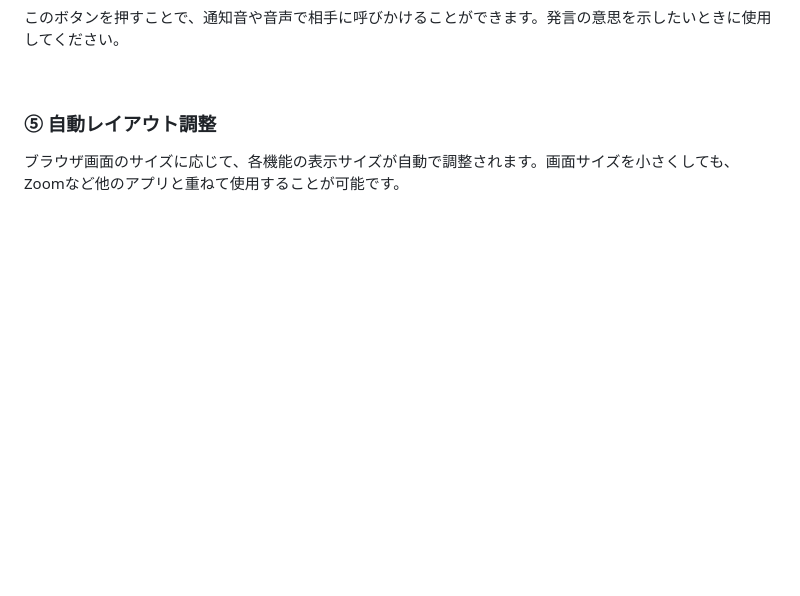
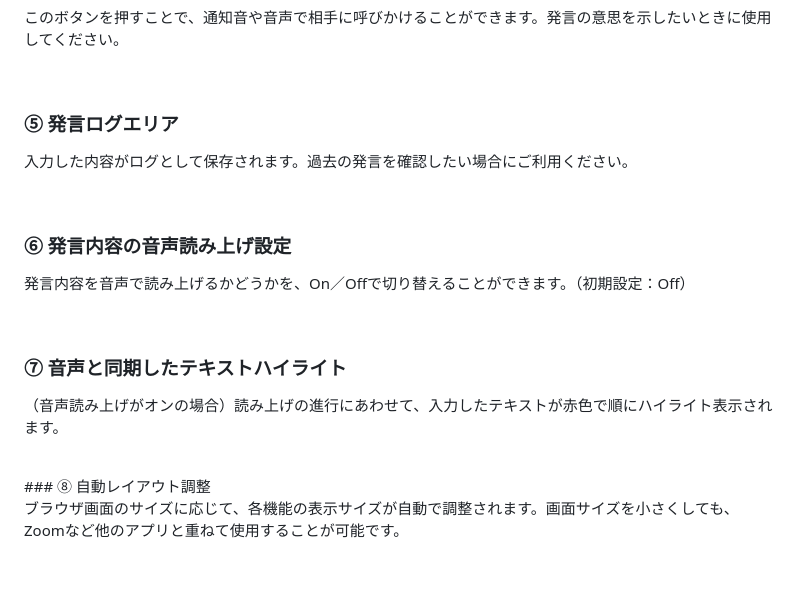
Before and after one commit to Ninjinkun35/Deaf_contributionSupportSystem, a Markdown page: README.md, the part around one of its changes. Rendered like a GitHub page; blank space fills up the shorter version.

Commit message:
新たに追加した機能の説明を補足した

```diff
--- a/README.md
+++ b/README.md
@@ -33,7 +33,24 @@
 
 <br>
 
-### ⑤ 自動レイアウト調整
+### ⑤ 発言ログエリア
+
+入力した内容がログとして保存されます。過去の発言を確認したい場合にご利用ください。
+
+<br>
+
+### ⑥ 発言内容の音声読み上げ設定
+
+発言内容を音声で読み上げるかどうかを、On／Offで切り替えることができます。（初期設定：Off）
+
+<br>
+
+### ⑦ 音声と同期したテキストハイライト
+
+（音声読み上げがオンの場合）読み上げの進行にあわせて、入力したテキストが赤色で順にハイライト表示されます。
+
+<br>
+### ⑧ 自動レイアウト調整
 
 ブラウザ画面のサイズに応じて、各機能の表示サイズが自動で調整されます。画面サイズを小さくしても、Zoomなど他のアプリと重ねて使用することが可能です。
 
```
Also changed, not shown: other parts of README.md (+1 -1 lines).
